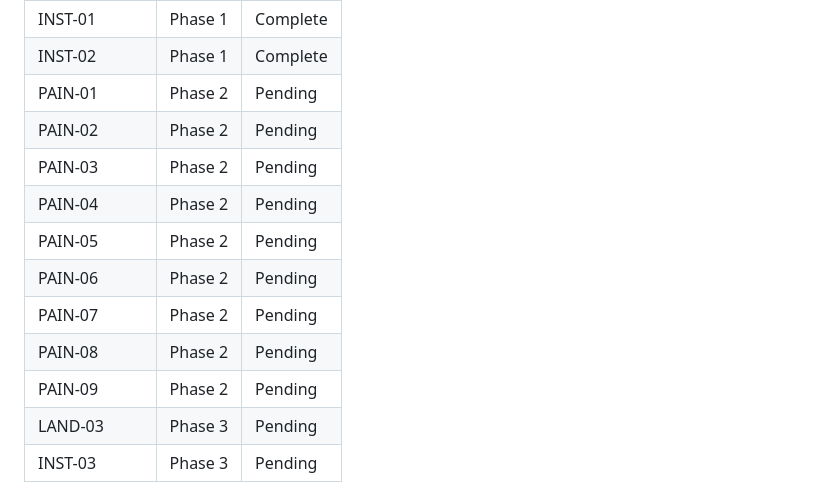
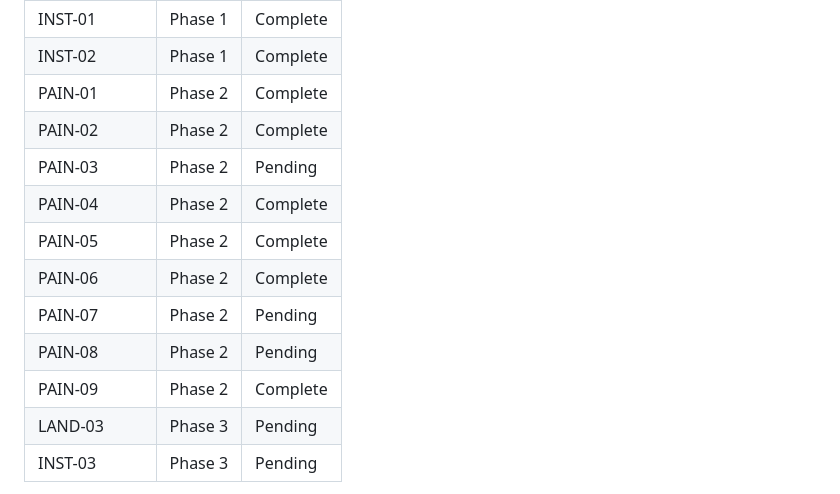
Before and after one commit to Lfn22/-LandingPageMentores, a Markdown page: .planning/REQUIREMENTS.md, the part around one of its changes. Drawn GitHub-style.

```diff
--- a/.planning/REQUIREMENTS.md
+++ b/.planning/REQUIREMENTS.md
@@ -73,15 +73,15 @@
 | LEAD-06 | Phase 1 | Complete |
 | INST-01 | Phase 1 | Complete |
 | INST-02 | Phase 1 | Complete |
-| PAIN-01 | Phase 2 | Pending |
-| PAIN-02 | Phase 2 | Pending |
+| PAIN-01 | Phase 2 | Complete |
+| PAIN-02 | Phase 2 | Complete |
 | PAIN-03 | Phase 2 | Pending |
-| PAIN-04 | Phase 2 | Pending |
-| PAIN-05 | Phase 2 | Pending |
-| PAIN-06 | Phase 2 | Pending |
+| PAIN-04 | Phase 2 | Complete |
+| PAIN-05 | Phase 2 | Complete |
+| PAIN-06 | Phase 2 | Complete |
 | PAIN-07 | Phase 2 | Pending |
 | PAIN-08 | Phase 2 | Pending |
-| PAIN-09 | Phase 2 | Pending |
+| PAIN-09 | Phase 2 | Complete |
 | LAND-03 | Phase 3 | Pending |
 | INST-03 | Phase 3 | Pending |
 
```
Also changed, not shown: other parts of .planning/REQUIREMENTS.md (+6 -6 lines), .planning/ROADMAP.md (+2 -2 lines), .planning/STATE.md (+20 -17 lines).
